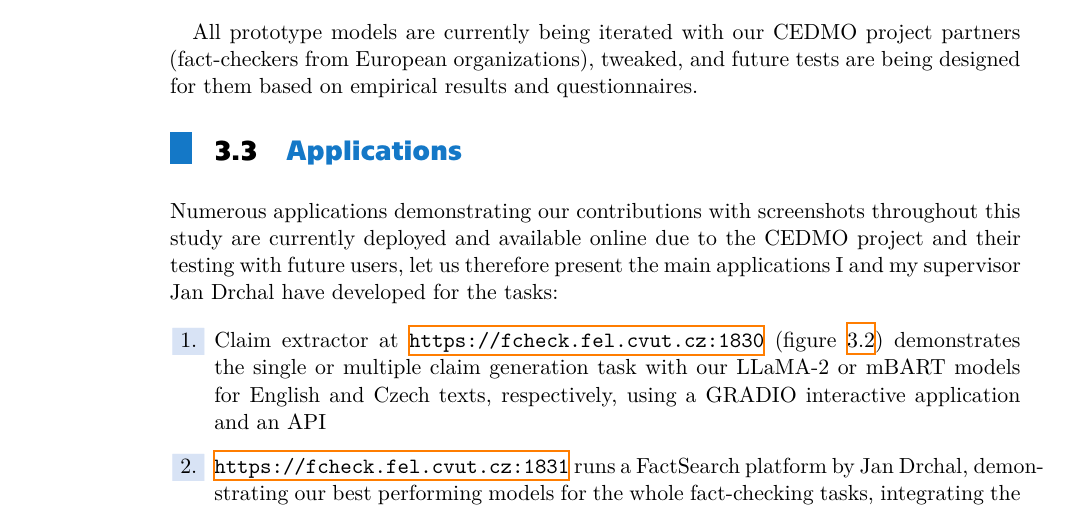
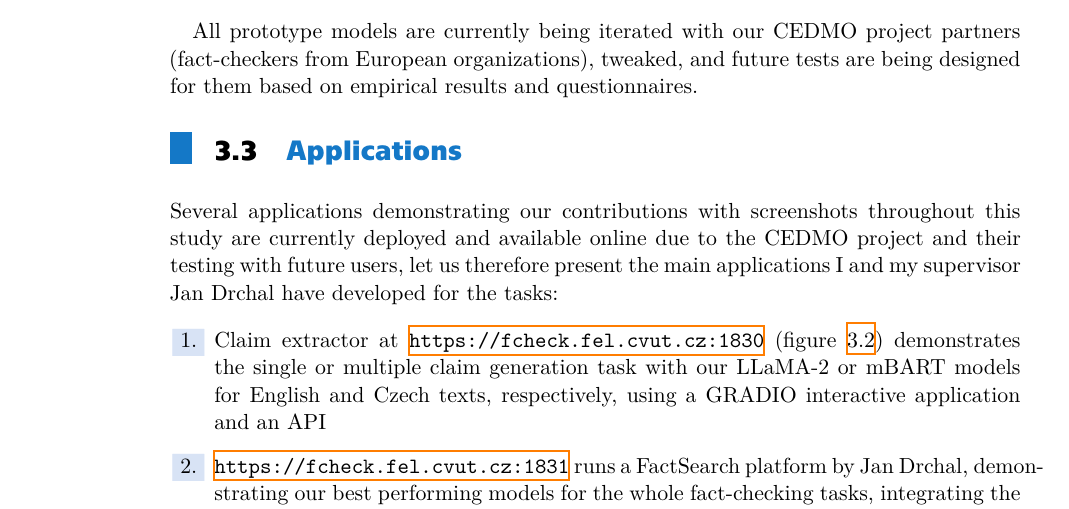
Before and after one commit to heruberuto/dissertation-tex, a LaTeX thesis (minimum.tex, which reads chapters/3_current_contributions.tex): part of page 19 of 34, cut so that both start at the same text. The pictures show the PDF file minimum.pdf that the author committed with the source.

Commit message:
chap3 tweak

```diff
--- a/chapters/3_current_contributions.tex
+++ b/chapters/3_current_contributions.tex
@@ -168,7 +168,7 @@ All prototype models are currently being iterated with our CEDMO project partner
 
 \section{Applications}
 \label{sec:applications}
-Numerous applications demonstrating our contributions with screenshots throughout this study are currently deployed and available online due to the CEDMO project and their testing with future users, let us therefore present the main applications I and my supervisor Jan Drchal have developed for the tasks:
+Several applications demonstrating our contributions with screenshots throughout this study are currently deployed and available online due to the CEDMO project and their testing with future users, let us therefore present the main applications I and my supervisor Jan Drchal have developed for the tasks:
 
 \begin{enumerate}
     \item Claim extractor at \url{https://fcheck.fel.cvut.cz:1830} (figure~\ref{fig:claimgencedmo}) demonstrates the single or multiple claim generation task with our LLaMA-2 or mBART models for English and Czech texts, respectively, using a GRADIO interactive application and an API
```
Also changed, not shown: minimum.pdf, 4 other files.
